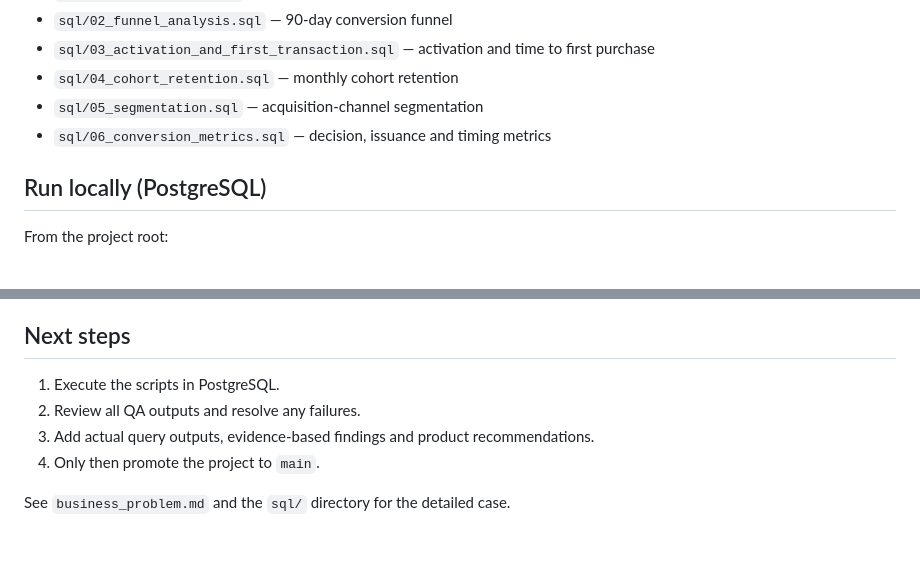
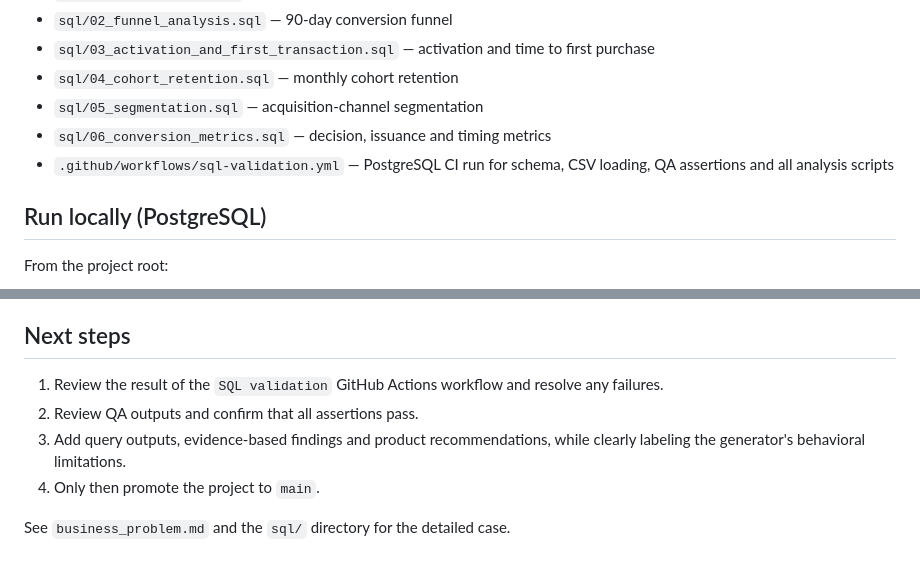
Before and after one commit to VladislavTolmachev/fintech-product-analytics, a Markdown page: README.md, 2 parts joined by grey strips. Drawn GitHub-style.

Commit message:
Document PostgreSQL CI validation workflow

```diff
--- a/README.md
+++ b/README.md
@@ -35,6 +35,7 @@ Signup dates span Jan 2025–Jun 2026. Events are generated through Sep 2026. Al
 - `sql/04_cohort_retention.sql` — monthly cohort retention
 - `sql/05_segmentation.sql` — acquisition-channel segmentation
 - `sql/06_conversion_metrics.sql` — decision, issuance and timing metrics
+- `.github/workflows/sql-validation.yml` — PostgreSQL CI run for schema, CSV loading, QA assertions and all analysis scripts
 
 ## Run locally (PostgreSQL)
 From the project root:
@@ -67,9 +68,9 @@ The load script uses psql-specific `\copy` commands. Run it from the repository
 - Retention is measured by active users relative to the signup cohort.
 
 ## Next steps
-1. Execute the scripts in PostgreSQL.
-2. Review all QA outputs and resolve any failures.
-3. Add actual query outputs, evidence-based findings and product recommendations.
+1. Review the result of the `SQL validation` GitHub Actions workflow and resolve any failures.
+2. Review QA outputs and confirm that all assertions pass.
+3. Add query outputs, evidence-based findings and product recommendations, while clearly labeling the generator's behavioral limitations.
 4. Only then promote the project to `main`.
 
 See `business_problem.md` and the `sql/` directory for the detailed case.
```
